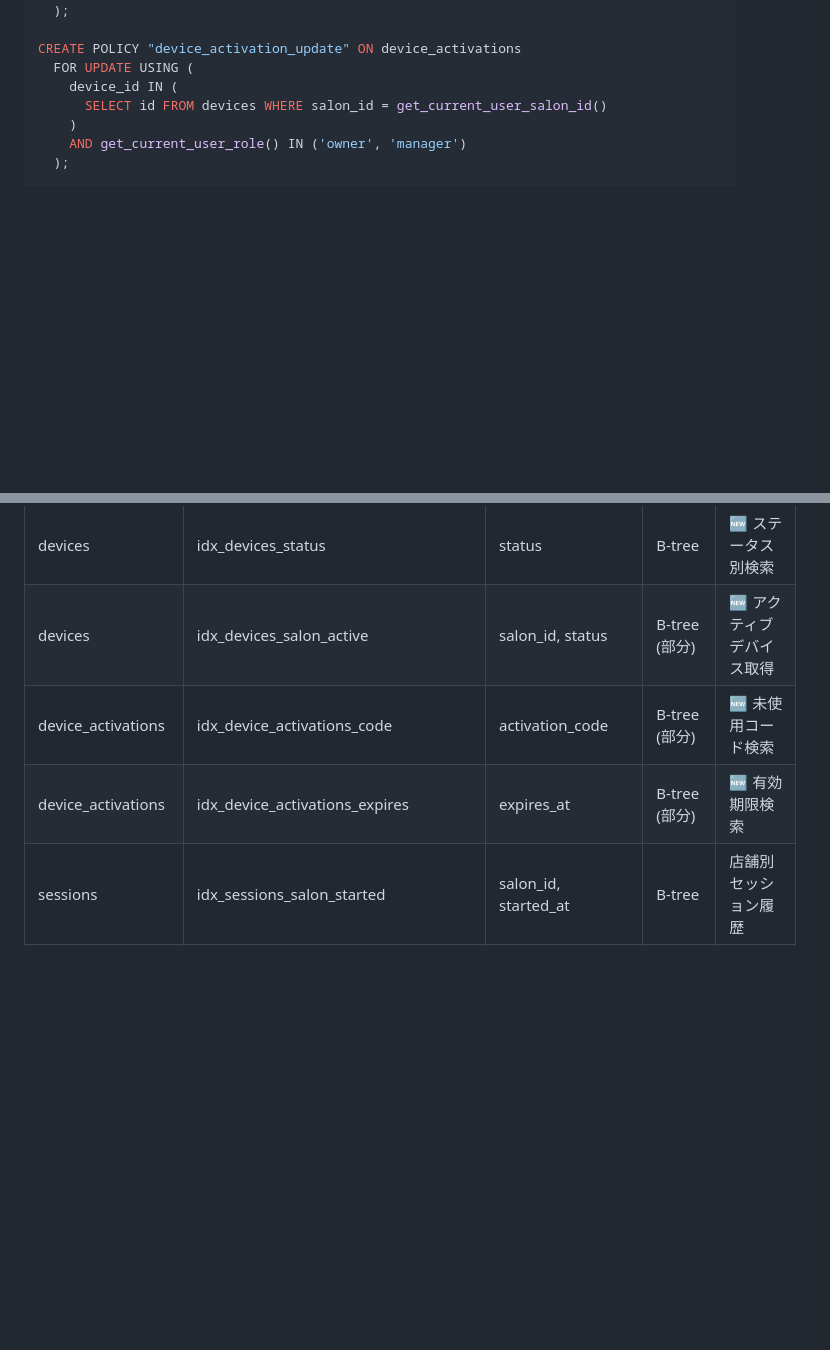
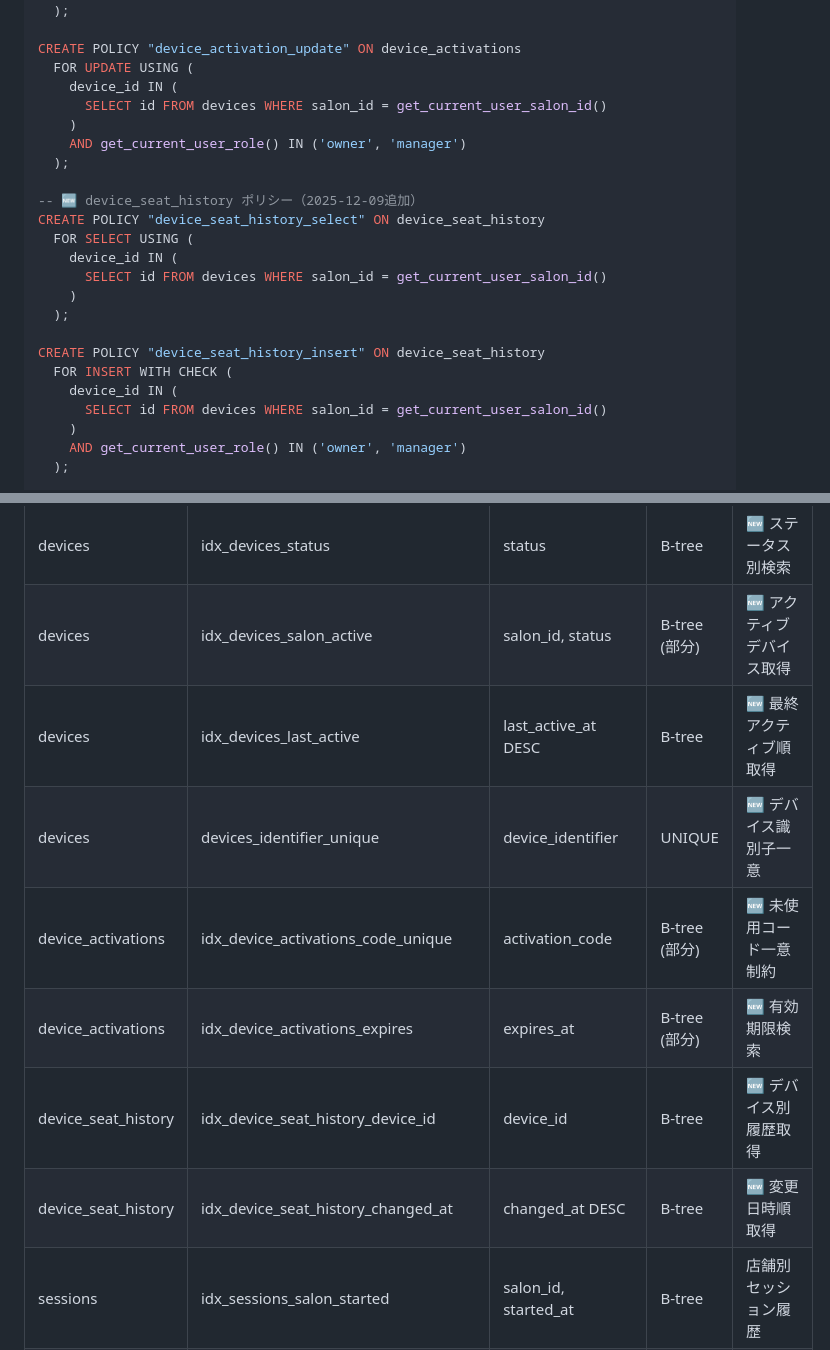
Before and after one commit to DaisukeHori/SalonTalk-AI, a Markdown page: docs/詳細設計書/07-データベース物理設計.md, 2 parts joined by grey strips. Drawn GitHub-style; blank space fills up the shorter version.

```diff
--- a/docs/詳細設計書/07-データベース物理設計.md
+++ b/docs/詳細設計書/07-データベース物理設計.md
@@ -589,6 +637,22 @@ CREATE POLICY "device_activation_insert" ON device_activations
 
 CREATE POLICY "device_activation_update" ON device_activations
   FOR UPDATE USING (
+    device_id IN (
+      SELECT id FROM devices WHERE salon_id = get_current_user_salon_id()
+    )
+    AND get_current_user_role() IN ('owner', 'manager')
+  );
+
+-- 🆕 device_seat_history ポリシー（2025-12-09追加）
+CREATE POLICY "device_seat_history_select" ON device_seat_history
+  FOR SELECT USING (
+    device_id IN (
+      SELECT id FROM devices WHERE salon_id = get_current_user_salon_id()
+    )
+  );
+
+CREATE POLICY "device_seat_history_insert" ON device_seat_history
+  FOR INSERT WITH CHECK (
     device_id IN (
       SELECT id FROM devices WHERE salon_id = get_current_user_salon_id()
     )
@@ -1276,8 +1340,12 @@ $$;
 | devices | idx_devices_salon_id | salon_id | B-tree | 🆕 店舗別デバイス取得 |
 | devices | idx_devices_status | status | B-tree | 🆕 ステータス別検索 |
 | devices | idx_devices_salon_active | salon_id, status | B-tree (部分) | 🆕 アクティブデバイス取得 |
-| device_activations | idx_device_activations_code | activation_code | B-tree (部分) | 🆕 未使用コード検索 |
+| devices | idx_devices_last_active | last_active_at DESC | B-tree | 🆕 最終アクティブ順取得 |
+| devices | devices_identifier_unique | device_identifier | UNIQUE | 🆕 デバイス識別子一意 |
+| device_activations | idx_device_activations_code_unique | activation_code | B-tree (部分) | 🆕 未使用コード一意制約 |
 | device_activations | idx_device_activations_expires | expires_at | B-tree (部分) | 🆕 有効期限検索 |
+| device_seat_history | idx_device_seat_history_device_id | device_id | B-tree | 🆕 デバイス別履歴取得 |
+| device_seat_history | idx_device_seat_history_changed_at | changed_at DESC | B-tree | 🆕 変更日時順取得 |
 | sessions | idx_sessions_salon_started | salon_id, started_at | B-tree | 店舗別セッション履歴 |
 | sessions | idx_sessions_stylist_started | stylist_id, started_at | B-tree | スタイリスト別履歴 |
 | sessions | idx_sessions_device_id | device_id | B-tree | 🆕 デバイス別セッション取得 |
```
Also changed, not shown: other parts of docs/詳細設計書/07-データベース物理設計.md (+51 -3 lines).
